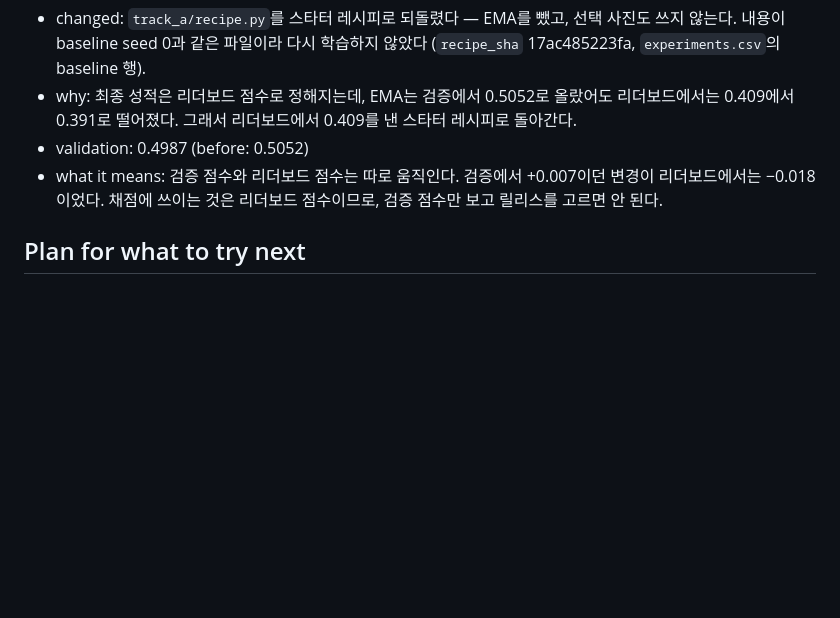
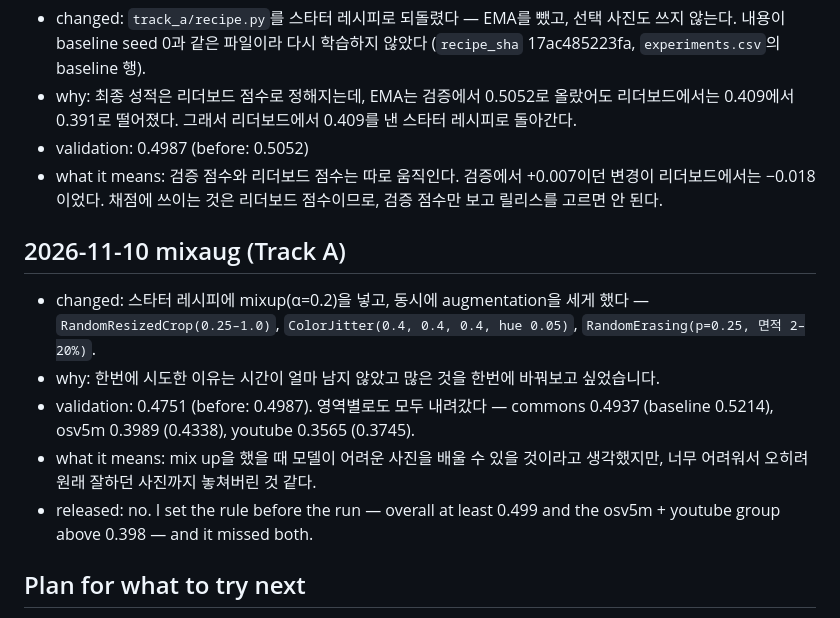
Before and after one commit to DemoGom/mas1004-assignment2, a Markdown page: LOG.md, the part around the change. Drawn GitHub-style; blank space fills up the shorter version.

Commit message:
LOG: mixaug entry in the student's words (0.4751, every source down, not released)

```diff
--- a/LOG.md
+++ b/LOG.md
@@ -125,6 +125,20 @@ Two things the mistakes have in common, in my words:
   변경이 리더보드에서는 −0.018이었다. 채점에 쓰이는 것은 리더보드 점수이므로,
   검증 점수만 보고 릴리스를 고르면 안 된다.
 
+## 2026-11-10 mixaug (Track A)
+
+- changed: 스타터 레시피에 mixup(α=0.2)을 넣고, 동시에 augmentation을 세게 했다 —
+  `RandomResizedCrop(0.25–1.0)`, `ColorJitter(0.4, 0.4, 0.4, hue 0.05)`,
+  `RandomErasing(p=0.25, 면적 2–20%)`.
+- why: 한번에 시도한 이유는 시간이 얼마 남지 않았고 많은 것을 한번에 바꿔보고
+  싶었습니다.
+- validation: 0.4751 (before: 0.4987). 영역별로도 모두 내려갔다 — commons
+  0.4937 (baseline 0.5214), osv5m 0.3989 (0.4338), youtube 0.3565 (0.3745).
+- what it means: mix up을 했을 때 모델이 어려운 사진을 배울 수 있을 것이라고
+  생각했지만, 너무 어려워서 오히려 원래 잘하던 사진까지 놓쳐버린 것 같다.
+- released: no. I set the rule before the run — overall at least 0.499 and the
+  osv5m + youtube group above 0.398 — and it missed both.
+
 ## Plan for what to try next
 
 - Look at the photos the model gets right as well as the ones it gets wrong, so
```
